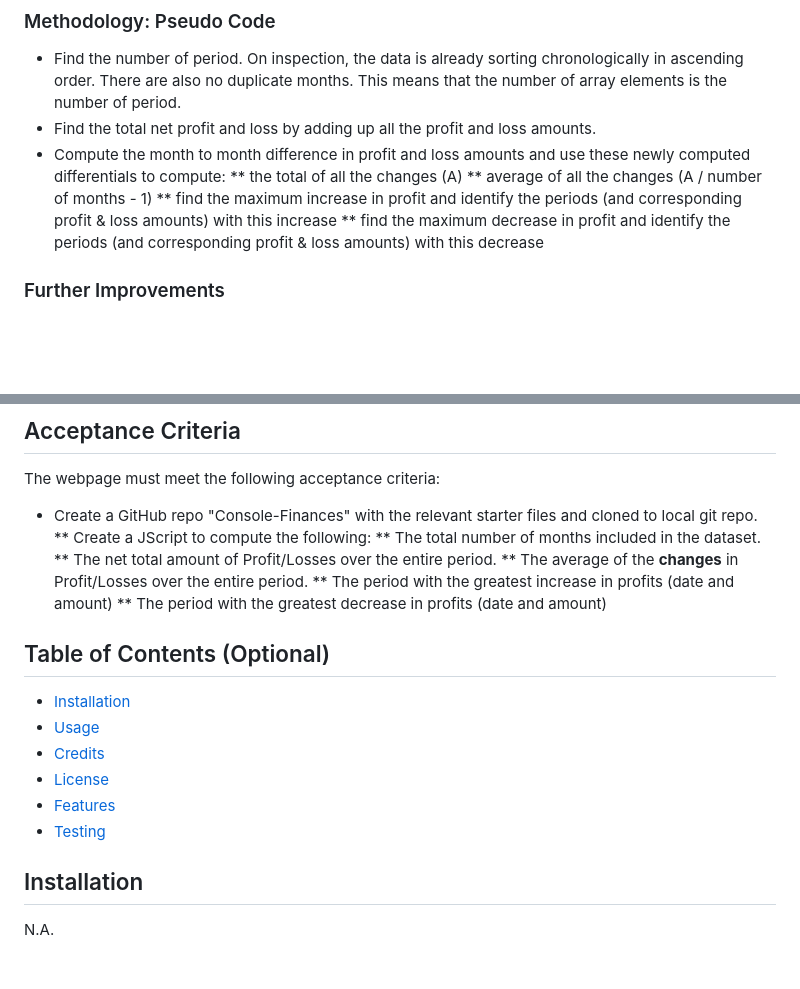
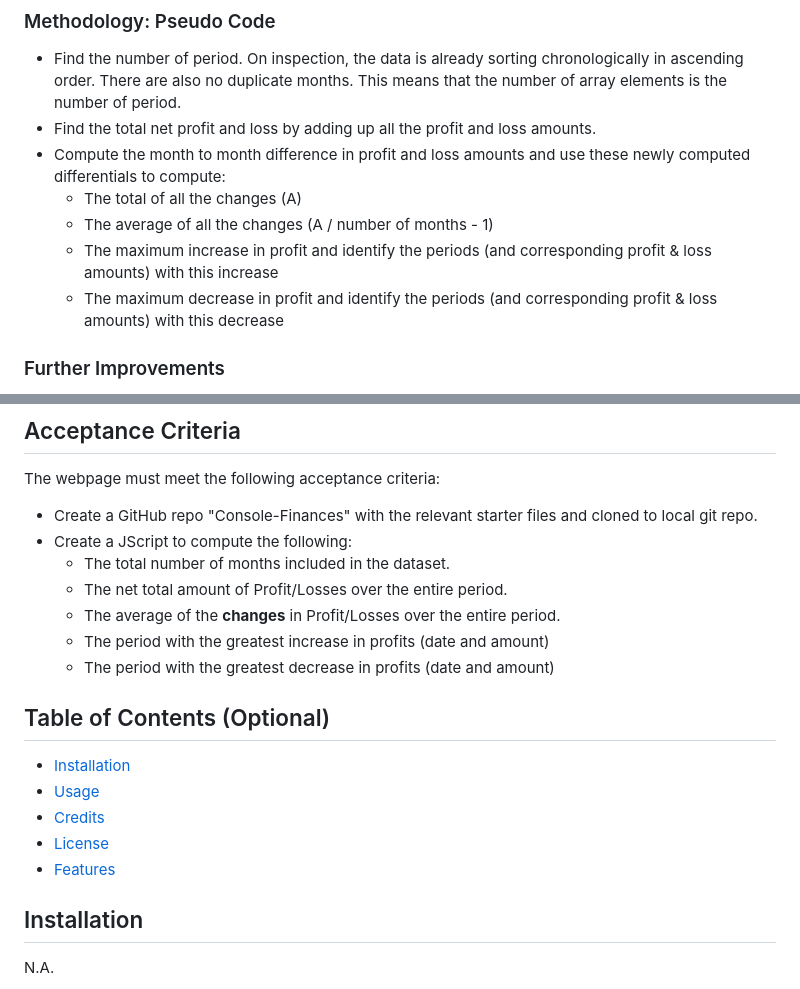
Before and after one commit to HaveTimeDrinkTea/Console-Finances, a Markdown page: README.md, 2 parts joined by grey strips. Drawn GitHub-style; blank space fills up the shorter version.

```diff
--- a/README.md
+++ b/README.md
@@ -18,10 +18,10 @@ In addition to that, I have created another JScript that displays the summaries
 * Find the number of period. On inspection, the data is already sorting chronologically in ascending order. There are also no duplicate months. This means that the number of array elements is the number of period.
 * Find the total net profit and loss by adding up all the profit and loss amounts.
 * Compute the month to month difference in profit and loss amounts and use these newly computed differentials to compute:
-   ** the total of all the changes (A)
-   ** average of all the changes (A / number of months - 1)
-   ** find the maximum increase in profit and identify the periods (and corresponding profit & loss amounts) with this increase
-   ** find the maximum decrease in profit and identify the periods (and corresponding profit & loss amounts) with this decrease
+  * The total of all the changes (A)
+  * The average of all the changes (A / number of months - 1)
+  * The maximum increase in profit and identify the periods (and corresponding profit & loss amounts) with this increase
+  * The maximum decrease in profit and identify the periods (and corresponding profit & loss amounts) with this decrease
 
 
 ### Further Improvements
@@ -46,12 +46,12 @@ SO THAT manaagers can make use of this financial analysis to make decisions.
 The webpage must meet the following acceptance criteria:
 
 * Create a GitHub repo "Console-Finances" with the relevant starter files and cloned to local git repo.
-    ** Create a JScript to compute the following:
-    ** The total number of months included in the dataset.
-    ** The net total amount of Profit/Losses over the entire period.
-    ** The average of the **changes** in Profit/Losses over the entire period.
-    ** The period with the greatest increase in profits (date and amount)
-    ** The period with the greatest decrease in profits (date and amount)
+* Create a JScript to compute the following:
+  * The total number of months included in the dataset.
+  * The net total amount of Profit/Losses over the entire period.
+  * The average of the **changes** in Profit/Losses over the entire period.
+  * The period with the greatest increase in profits (date and amount)
+  * The period with the greatest decrease in profits (date and amount)
 
 
 
@@ -62,7 +62,6 @@ The webpage must meet the following acceptance criteria:
 * [Credits](#credits)
 * [License](#license)
 * [Features](#features)
-* [Testing](#testing)
 
 
 ## Installation
```
Also changed, not shown: other parts of README.md (+1 -0 lines).
